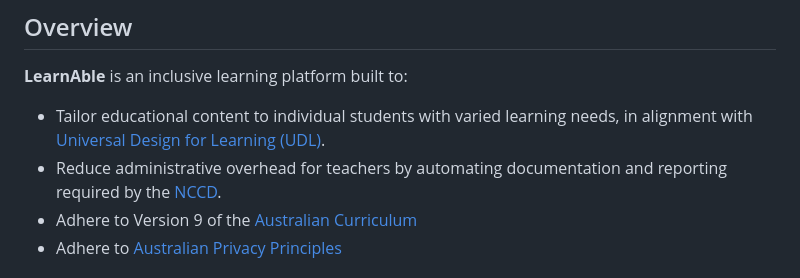
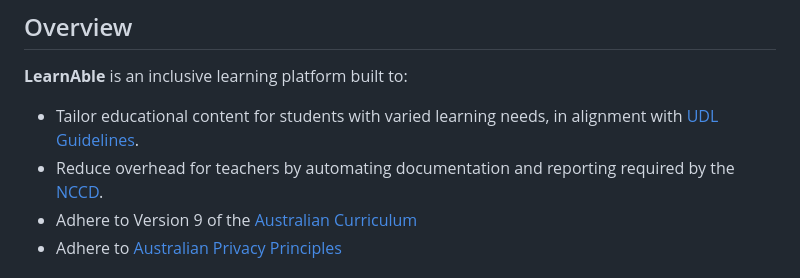
Before and after one commit to KiddKailash/LearnABLE, a Markdown page: README.md, the part around the change. GitHub-like rendering.

Commit message:
Shortened several lines

```diff
--- a/README.md
+++ b/README.md
@@ -19,8 +19,8 @@
 
 **LearnAble** is an inclusive learning platform built to:
 
-- Tailor educational content to individual students with varied learning needs, in alignment with [Universal Design for Learning (UDL)](https://udlguidelines.cast.org/).
-- Reduce administrative overhead for teachers by automating documentation and reporting required by the [NCCD](https://www.nccd.edu.au/resources-and-tools/tools/roles/teachers-13).
+- Tailor educational content for students with varied learning needs, in alignment with [UDL Guidelines](https://udlguidelines.cast.org/).
+- Reduce overhead for teachers by automating documentation and reporting required by the [NCCD](https://www.nccd.edu.au/resources-and-tools/tools/roles/teachers-13).
 - Adhere to Version 9 of the [Australian Curriculum](https://v9.australiancurriculum.edu.au/)
 - Adhere to [Australian Privacy Principles](https://www.oaic.gov.au/privacy/australian-privacy-principles)
 
```
